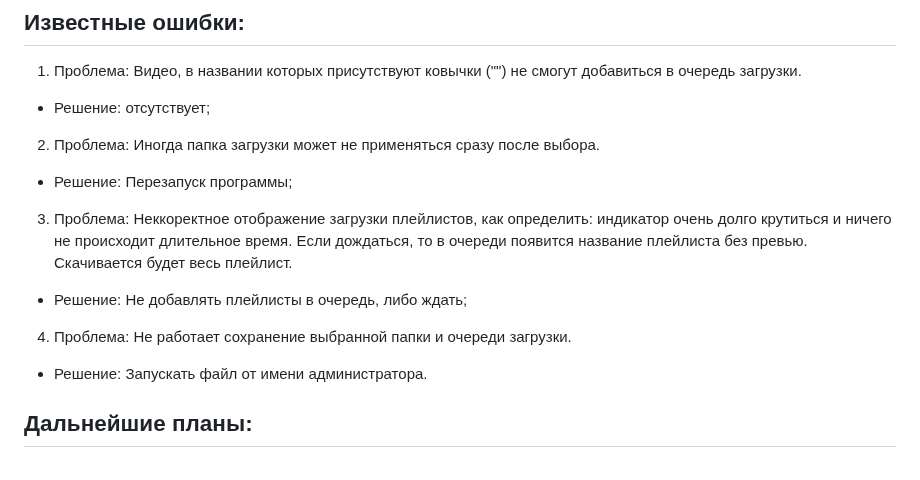
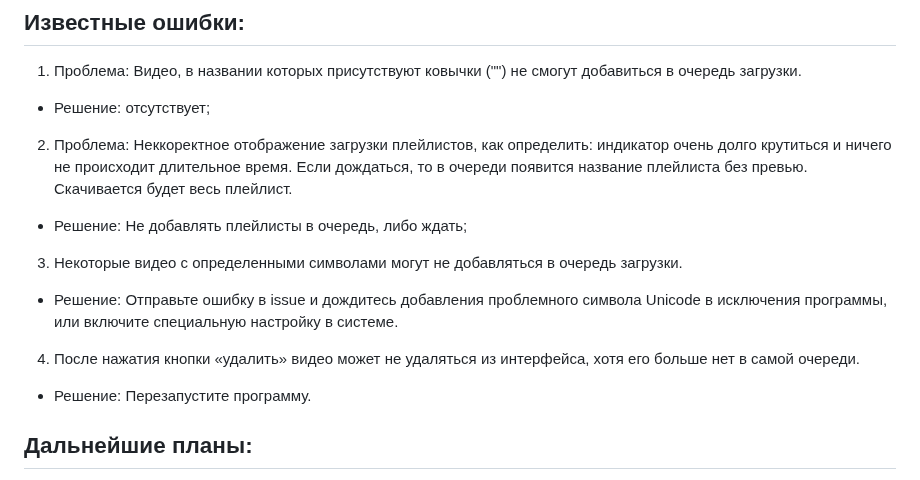
Before and after one commit to Rayness/ClipTide, a Markdown page: README.ru.md, the part around the change. GitHub-like rendering.

```diff
--- a/README.ru.md
+++ b/README.ru.md
@@ -40,15 +40,14 @@
 1. Проблема: Видео, в названии которых присутствуют ковычки ("") не смогут добавиться в очередь загрузки.
 - Решение: отсутствует;
 
-2. Проблема: Иногда папка загрузки может не применяться сразу после выбора.
-- Решение: Перезапуск программы;
-
-3. Проблема: Неккоректное отображение загрузки плейлистов, как определить: индикатор очень долго крутиться и ничего не происходит длительное время. Если дождаться, то в очереди появится название плейлиста без превью. Скачивается будет весь плейлист.
+2. Проблема: Неккоректное отображение загрузки плейлистов, как определить: индикатор очень долго крутиться и ничего не происходит длительное время. Если дождаться, то в очереди появится название плейлиста без превью. Скачивается будет весь плейлист.
 - Решение: Не добавлять плейлисты в очередь, либо ждать;
 
-4. Проблема: Не работает сохранение выбранной папки и очереди загрузки.
-- Решение: Запускать файл от имени администратора.
+3. Некоторые видео с определенными символами могут не добавляться в очередь загрузки.
+- Решение: Отправьте ошибку в issue и дождитесь добавления проблемного символа Unicode в исключения программы, или включите специальную настройку в системе.
 
+4. После нажатия кнопки «удалить» видео может не удаляться из интерфейса, хотя его больше нет в самой очереди.
+- Решение: Перезапустите программу.
 
 ## Дальнейшие планы:
 - [x] Добавить автообновление ( добавлен Updater );
```
